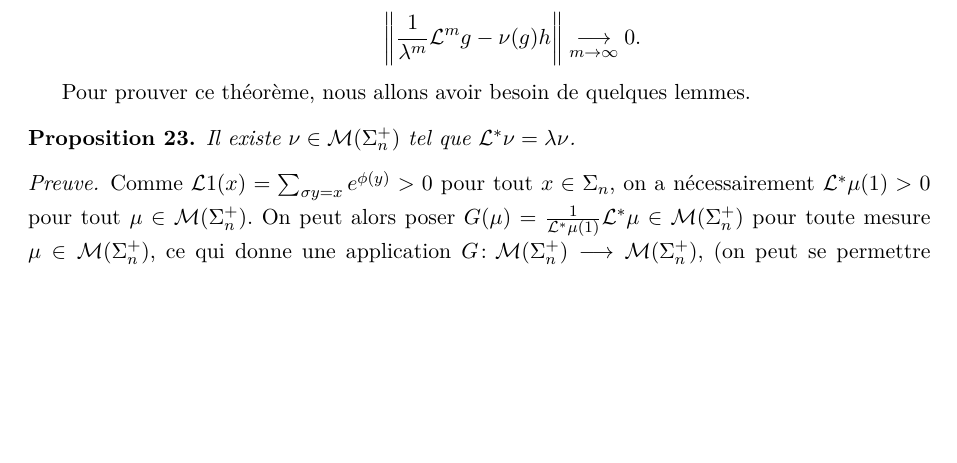
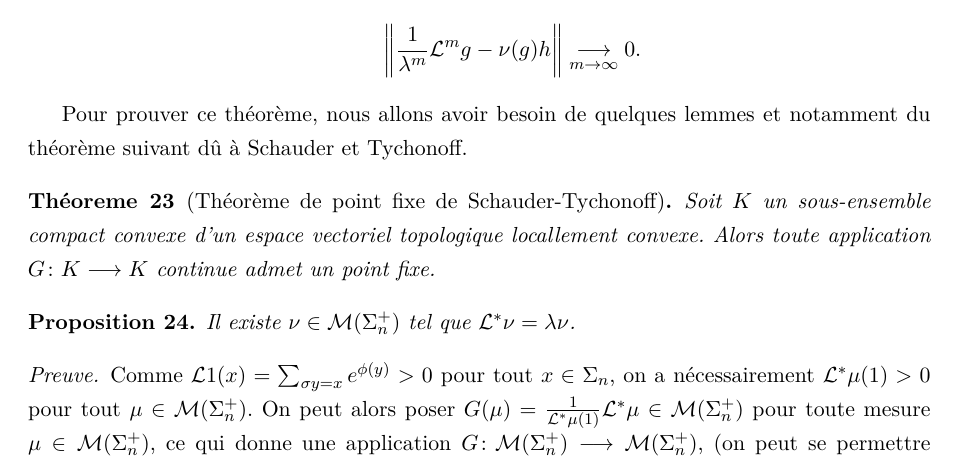
Before and after one commit to vbeffara/bowen, a LaTeX document (blueprint/src/print.tex, which reads blueprint/src/sections/rpf_theorem.tex): part of page 8 of 16, cut so that both start at the same text, the shorter picture padded with empty space. Compiled offline with XeLaTeX.

Commit message:
add schauder theorem and links

```diff
--- a/blueprint/src/sections/rpf_theorem.tex
+++ b/blueprint/src/sections/rpf_theorem.tex
@@ -29,7 +29,14 @@
     \end{enumerate}
   \end{theorem}
 
-  Pour prouver ce théorème, nous allons avoir besoin de quelques lemmes.
+  Pour prouver ce théorème, nous allons avoir besoin de quelques lemmes et notamment du théorème suivant dû à Schauder et Tychonoff.
+
+  \begin{theorem}[Théorème de point fixe de Schauder-Tychonoff]
+    \label{thm:schauder}
+
+    Soit $K$ un sous-ensemble compact convexe d'un espace vectoriel topologique locallement convexe.
+    Alors toute application $G \colon K \longrightarrow K$ continue admet un point fixe.
+  \end{theorem}
 
   \begin{proposition}
     \label{prop:rpf_1}
@@ -39,7 +46,7 @@
 
   \begin{proof}
     \proves{prop:rpf_1}
-    \uses{def:meas_set} % + Schauder-Tychonoff & Riesz
+    \uses{def:meas_set, thm:schauder} % + Riesz
     Comme $\L1(x) = \sum_{\sigma y = x}{e^{\phi(y)}} > 0$ pour tout $x \in \s_n$, on a nécessairement $\L^*\mu(1) > 0$ pour tout $\mu \in \Msp{n}$.
     On peut alors poser $G(\mu) = \frac 1 {\L^*\mu(1)}\L^*\mu \in \Msp{n}$ pour toute mesure $\mu \in \Msp{n}$,
     ce qui donne une application $G\colon \Msp{n} \longrightarrow \Msp{n}$,
```
Also changed, not shown: blueprint/src/sections/rpf_theorem.tex (2 more changed lines), 1 other file.
